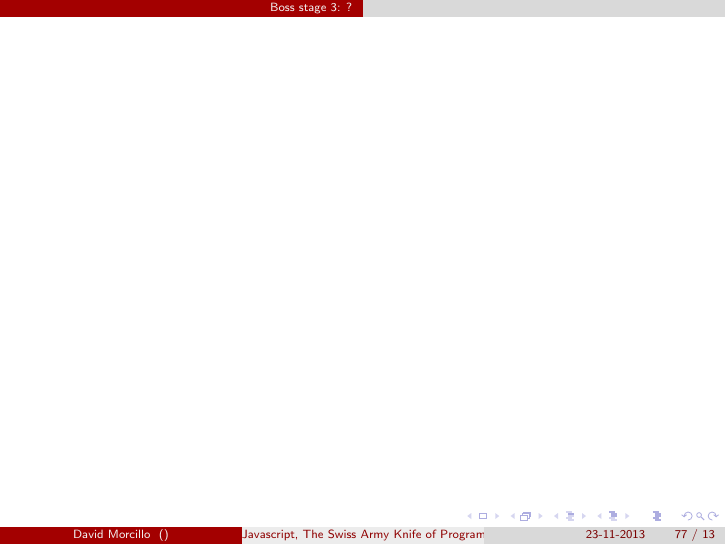
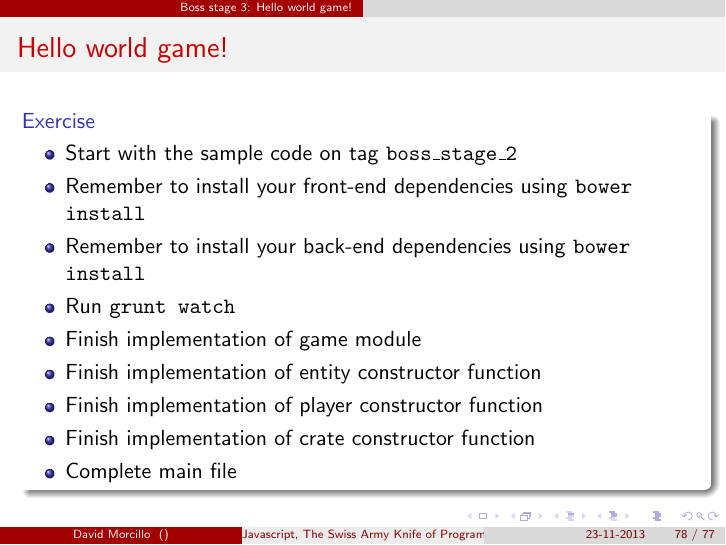
Before and after one commit to beagleknight/js-workshop-slides, LaTeX slides (main.tex, which reads stages/boss_stage_3.tex): page 122 of 122 before the commit and page 123 of 123 after it. The pictures show the PDF file main.pdf that the author committed with the source.

Commit message:
Add boss stage 3

```diff
--- a/stages/boss_stage_3.tex
+++ b/stages/boss_stage_3.tex
@@ -1,4 +1,22 @@
-\section{Boss stage 3: ?}
+\section{Boss stage 3: Hello world game!}
 
 \begin{frame}[fragile]
 \end{frame}
+
+\begin{frame}[fragile]
+  \frametitle{Hello world game!}
+
+  \begin{block}{Exercise}
+    \begin{itemize}
+      \item Start with the sample code on tag \texttt{boss\_stage\_2}
+      \item Remember to install your front-end dependencies using \texttt{bower install}
+      \item Remember to install your back-end dependencies using \texttt{bower install}
+      \item Run \texttt{grunt watch}
+      \item Finish implementation of game module
+      \item Finish implementation of entity constructor function
+      \item Finish implementation of player constructor function
+      \item Finish implementation of crate constructor function
+      \item Complete main file
+    \end{itemize}
+  \end{block}
+\end{frame}
```
Also changed, not shown: main.pdf.
